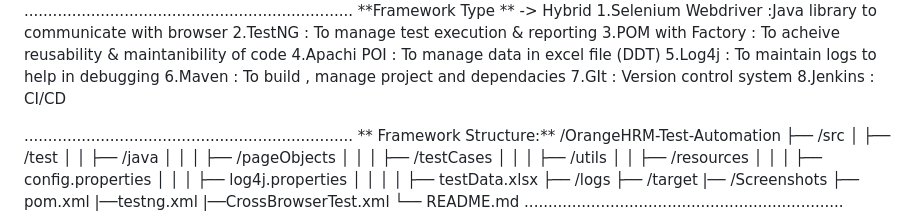
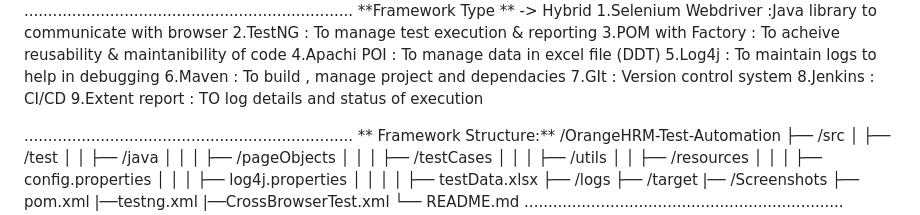
Before and after one commit to gauravd03/OrangeHRM_Automation, a Markdown page: README.md, the part around the change. Rendered like a GitHub page.

```diff
--- a/README.md
+++ b/README.md
@@ -11,6 +11,7 @@ This is an automated testing project for the OrangeHRM application. OrangeHRM is
   6.Maven              : To build , manage project and dependacies
   7.GIt                : Version control system
   8.Jenkins            : CI/CD
+  9.Extent report      : TO log details and status of execution
 
 .....................................................................
  ** Framework Structure:**
```
